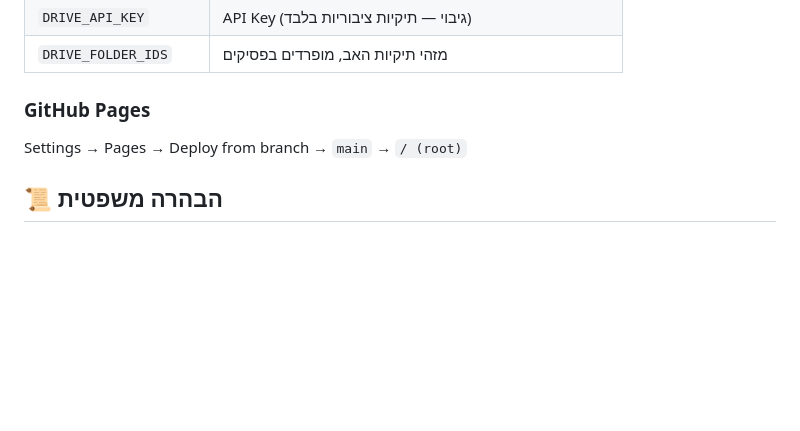
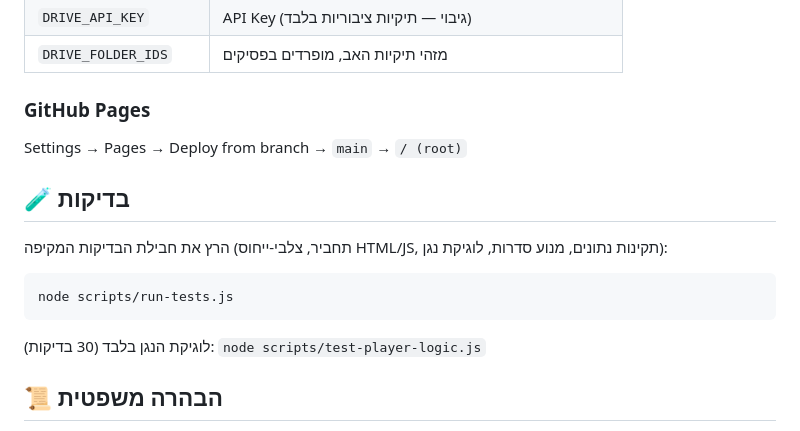
Before and after one commit to srhhc/drive-viewer, a Markdown page: README.md, the part around the change. Drawn GitHub-style; blank space fills up the shorter version.

Commit message:
README: תיעוד חבילת הבדיקות
🤖 Generated with Codebuff
Co-Authored-By: Codebuff <noreply@codebuff.com>

````diff
--- a/README.md
+++ b/README.md
@@ -53,6 +53,16 @@ GitHub Actions (יומי 09:00) ──► סריקת Drive (OAuth/API Key)
 
 Settings → Pages → Deploy from branch → `main` → `/ (root)`
 
+## 🧪 בדיקות
+
+הרץ את חבילת הבדיקות המקיפה (תחביר, צלבי-ייחוס HTML/JS, תקינות נתונים, מנוע סדרות, לוגיקת נגן):
+
+```bash
+node scripts/run-tests.js
+```
+
+לוגיקת הנגן בלבד (30 בדיקות): `node scripts/test-player-logic.js`
+
 ## 📜 הבהרה משפטית
 
 **אנו לא בעלי התכנים המוצגים באתר.** התכנים מוצגים מתיקיות Google Drive שהגישה אליהן משותפת. כל האחריות על התכנים חלה על מעלה הקבצים המקורי. הגלישה באתר מהווה הסכמה לתנאים אלו.
````
